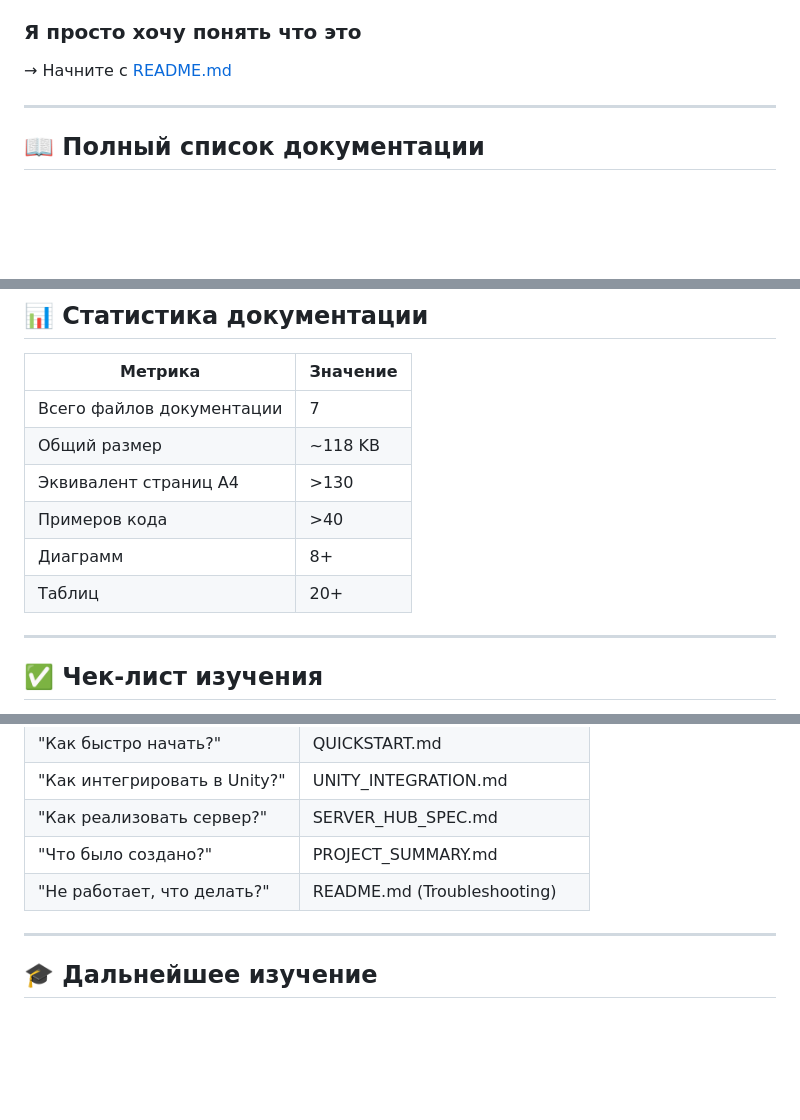
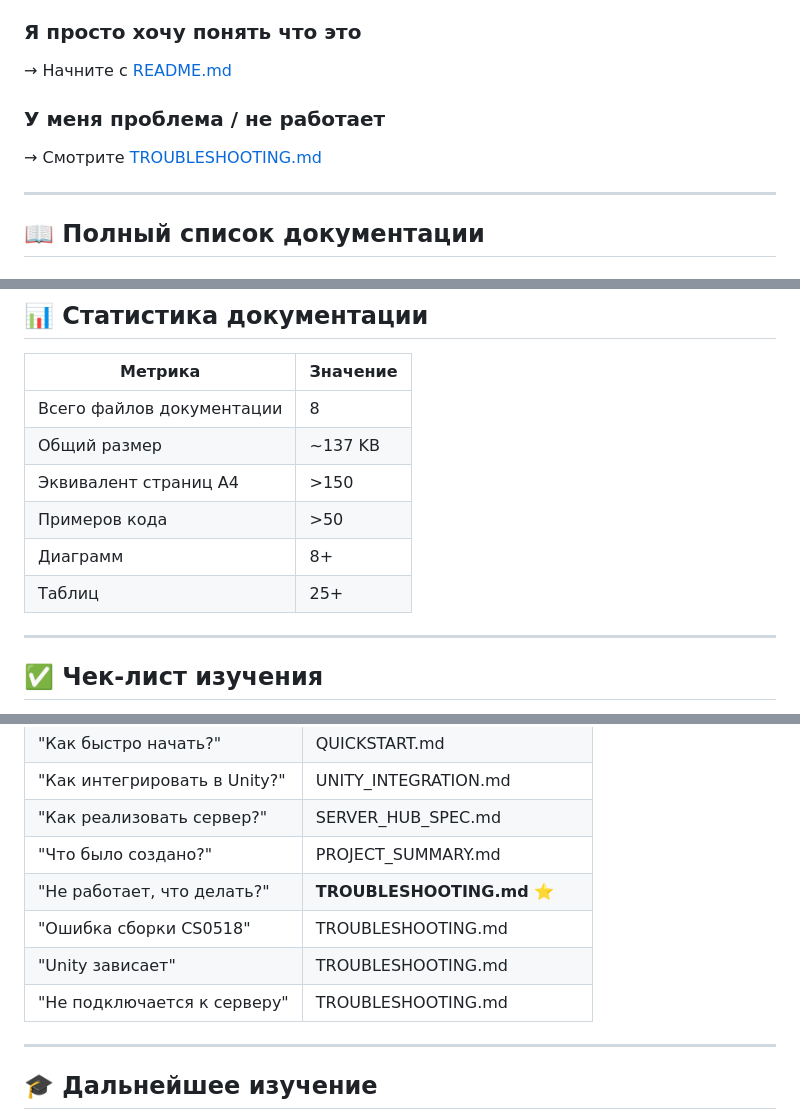
Before and after one commit to VicBaykov/ClaudeCoe, a Markdown page: Workstation.Comms/INDEX.md, 3 parts joined by grey strips. Drawn GitHub-style; blank space fills up the shorter version.

Commit message:
docs: Update INDEX.md to include TROUBLESHOOTING.md

```diff
--- a/Workstation.Comms/INDEX.md
+++ b/Workstation.Comms/INDEX.md
@@ -18,6 +18,9 @@
 ### Я просто хочу понять что это
 → Начните с [README.md](README.md)
 
+### У меня проблема / не работает
+→ Смотрите [TROUBLESHOOTING.md](TROUBLESHOOTING.md)
+
 ---
 
 ## 📖 Полный список документации
@@ -174,12 +178,12 @@ Workstation.Comms/
 
 | Метрика | Значение |
 |---------|----------|
-| Всего файлов документации | 7 |
-| Общий размер | ~118 KB |
-| Эквивалент страниц A4 | >130 |
-| Примеров кода | >40 |
+| Всего файлов документации | 8 |
+| Общий размер | ~137 KB |
+| Эквивалент страниц A4 | >150 |
+| Примеров кода | >50 |
 | Диаграмм | 8+ |
-| Таблиц | 20+ |
+| Таблиц | 25+ |
 
 ---
 
@@ -241,7 +245,10 @@ Workstation.Comms/
 | "Как интегрировать в Unity?" | UNITY_INTEGRATION.md |
 | "Как реализовать сервер?" | SERVER_HUB_SPEC.md |
 | "Что было создано?" | PROJECT_SUMMARY.md |
-| "Не работает, что делать?" | README.md (Troubleshooting) |
+| "Не работает, что делать?" | **TROUBLESHOOTING.md** ⭐ |
+| "Ошибка сборки CS0518" | TROUBLESHOOTING.md |
+| "Unity зависает" | TROUBLESHOOTING.md |
+| "Не подключается к серверу" | TROUBLESHOOTING.md |
 
 ---
 
```
Also changed, not shown: other parts of Workstation.Comms/INDEX.md (+1 -0 lines).
